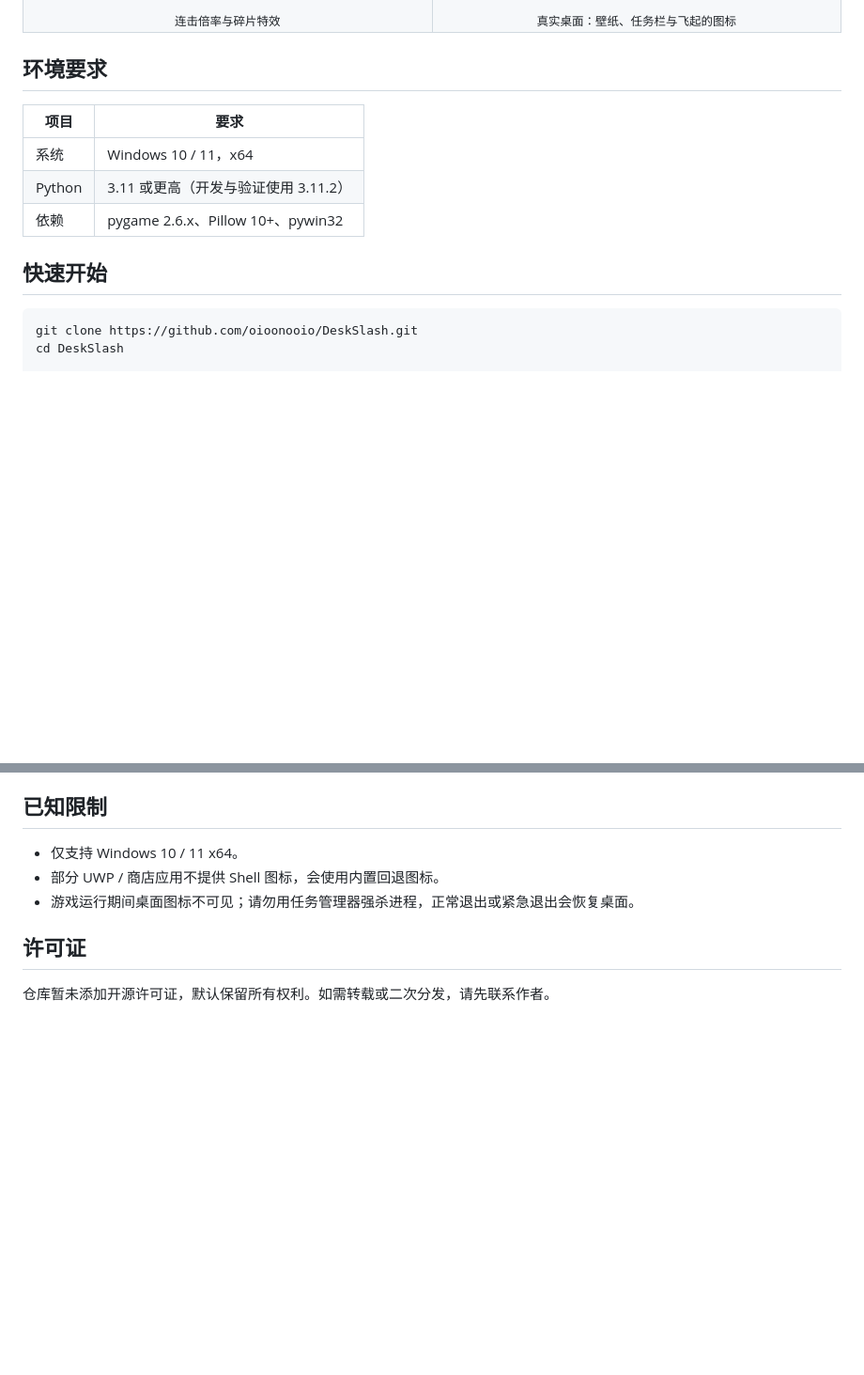
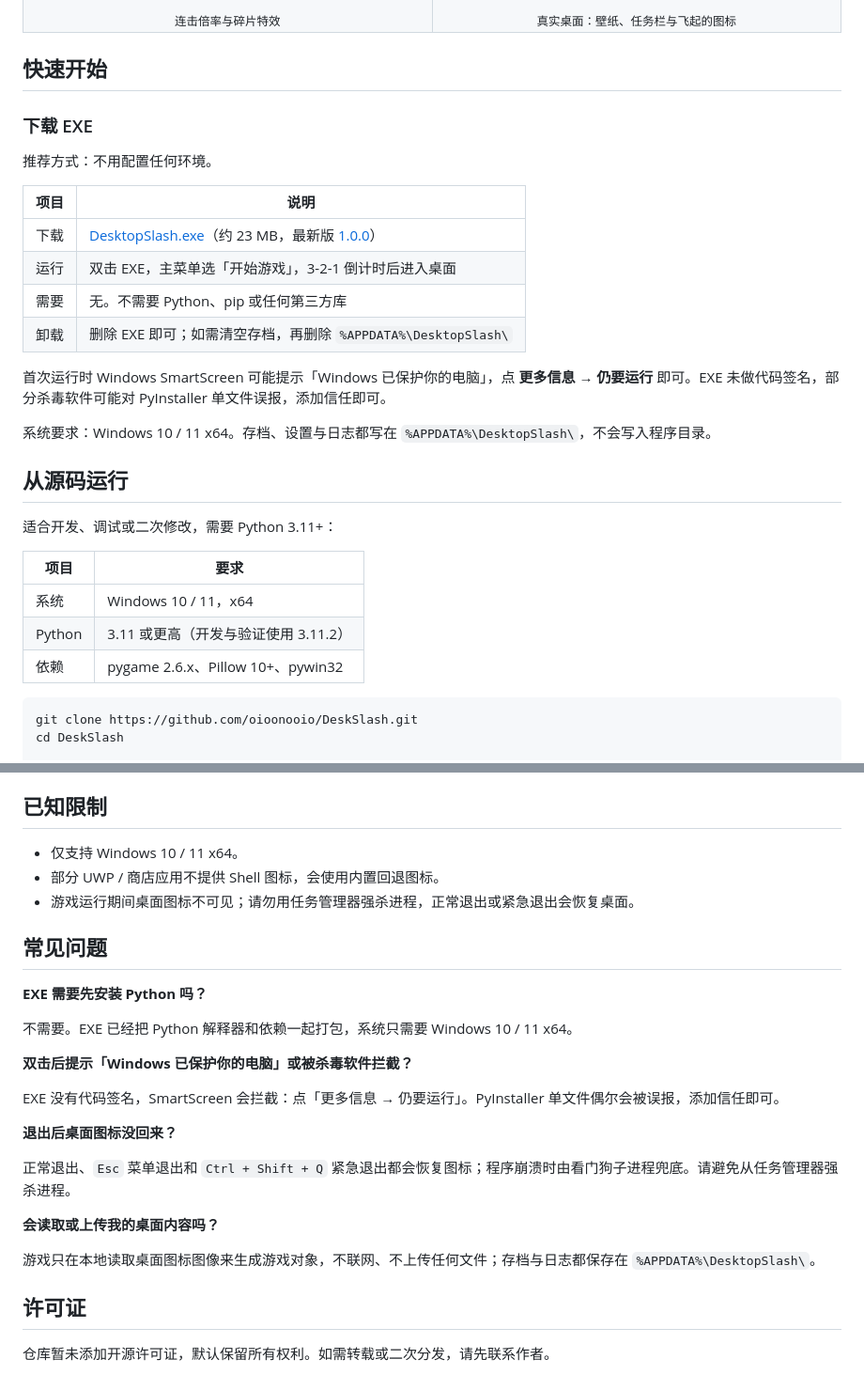
Before and after one commit to oioonooio/DeskSlash, a Markdown page: README.md, 2 parts joined by grey strips. Shown at 94% size. Rendered like a GitHub page; blank space fills up the shorter version.

Commit message:
docs: add EXE download CTA and 25s demo video to README
- Hero: download button, version badge, no-setup one-liner, anchor nav
- New 演示视频 section: 16:9 poster links to mp4, plus 9:16 version
- 快速开始 split into 下载 EXE (no Python needed) and 从源码运行
- New FAQ: SmartScreen, antivirus, desktop icon restore, privacy

````diff
--- a/README.md
+++ b/README.md
@@ -51,15 +64,32 @@ Desktop Slash 不是窗口里的游戏。启动后，它会在桌面上铺一层
   </tr>
 </table>
 
-## 环境要求
+## 快速开始
+
+### 下载 EXE
+
+推荐方式：不用配置任何环境。
+
+| 项目 | 说明 |
+| --- | --- |
+| 下载 | [DesktopSlash.exe](https://github.com/oioonooio/DeskSlash/releases/latest/download/DesktopSlash.exe)（约 23 MB，最新版 [1.0.0](https://github.com/oioonooio/DeskSlash/releases/latest)） |
+| 运行 | 双击 EXE，主菜单选「开始游戏」，3-2-1 倒计时后进入桌面 |
+| 需要 | 无。不需要 Python、pip 或任何第三方库 |
+| 卸载 | 删除 EXE 即可；如需清空存档，再删除 `%APPDATA%\DesktopSlash\` |
+
+首次运行时 Windows SmartScreen 可能提示「Windows 已保护你的电脑」，点 **更多信息 → 仍要运行** 即可。EXE 未做代码签名，部分杀毒软件可能对 PyInstaller 单文件误报，添加信任即可。
+
+系统要求：Windows 10 / 11 x64。存档、设置与日志都写在 `%APPDATA%\DesktopSlash\`，不会写入程序目录。
+
+## 从源码运行
+
+适合开发、调试或二次修改，需要 Python 3.11+：
 
 | 项目 | 要求 |
 | --- | --- |
 | 系统 | Windows 10 / 11，x64 |
 | Python | 3.11 或更高（开发与验证使用 3.11.2） |
 | 依赖 | pygame 2.6.x、Pillow 10+、pywin32 |
-
-## 快速开始
 
 ```bash
 git clone https://github.com/oioonooio/DeskSlash.git
@@ -177,6 +208,24 @@ build_exe.bat
 - 部分 UWP / 商店应用不提供 Shell 图标，会使用内置回退图标。
 - 游戏运行期间桌面图标不可见；请勿用任务管理器强杀进程，正常退出或紧急退出会恢复桌面。
 
+## 常见问题
+
+**EXE 需要先安装 Python 吗？**
+
+不需要。EXE 已经把 Python 解释器和依赖一起打包，系统只需要 Windows 10 / 11 x64。
+
+**双击后提示「Windows 已保护你的电脑」或被杀毒软件拦截？**
+
+EXE 没有代码签名，SmartScreen 会拦截：点「更多信息 → 仍要运行」。PyInstaller 单文件偶尔会被误报，添加信任即可。
+
+**退出后桌面图标没回来？**
+
+正常退出、`Esc` 菜单退出和 `Ctrl + Shift + Q` 紧急退出都会恢复图标；程序崩溃时由看门狗子进程兜底。请避免从任务管理器强杀进程。
+
+**会读取或上传我的桌面内容吗？**
+
+游戏只在本地读取桌面图标图像来生成游戏对象，不联网、不上传任何文件；存档与日志都保存在 `%APPDATA%\DesktopSlash\`。
+
 ## 许可证
 
 仓库暂未添加开源许可证，默认保留所有权利。如需转载或二次分发，请先联系作者。
````
Also changed, not shown: other parts of README.md (+14 -0 lines), docs/video/cover-16x9.png (added), docs/video/cover-3x4.png (added), 2 other files.
